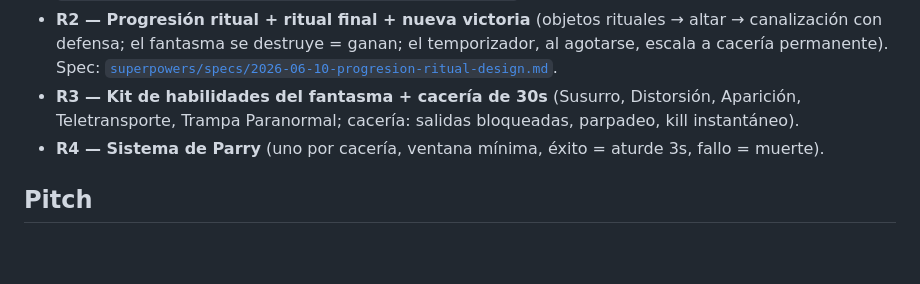
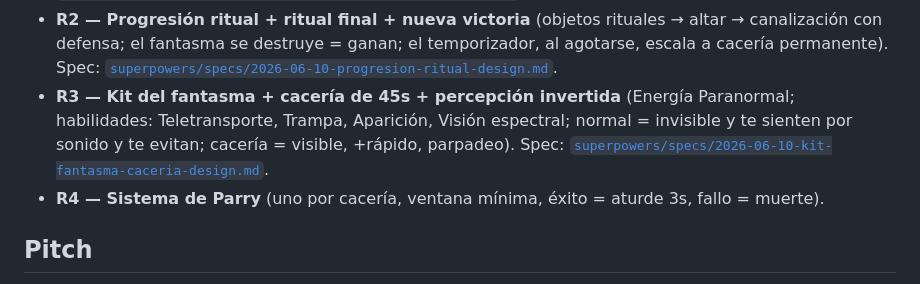
Before and after one commit to CodeMaicky007/Ghost-Hunters, a Markdown page: docs/DESIGN.md, the part around the change. GitHub-like rendering; blank space fills up the shorter version.

Commit message:
docs: spec R3 — kit del fantasma + caceria 45s + percepcion invertida
Energia Paranormal (barra) gatea la caceria; 4 habilidades (Teletransporte,
Trampa, Aparicion, Vision espectral). Inversion AL REVES: normal = invisible,
te sienten por sonido y te evitan (IA nunca se acerca); caceria = visible,
+rapido, parpadeo, letal-pero-evitable (Parry queda para R4). Arquitectura A
(abilities.js puro + integracion).

Co-Authored-By: Claude Opus 4.8 <noreply@anthropic.com>

```diff
--- a/docs/DESIGN.md
+++ b/docs/DESIGN.md
@@ -16,8 +16,9 @@ base; algunos números (p. ej. **3 investigadores → 8 supervivientes**) y la c
 - **R2 — Progresión ritual + ritual final + nueva victoria** (objetos rituales → altar → canalización
   con defensa; el fantasma se destruye = ganan; el temporizador, al agotarse, escala a cacería
   permanente). Spec: [`superpowers/specs/2026-06-10-progresion-ritual-design.md`](superpowers/specs/2026-06-10-progresion-ritual-design.md).
-- **R3 — Kit de habilidades del fantasma + cacería de 30s** (Susurro, Distorsión, Aparición,
-  Teletransporte, Trampa Paranormal; cacería: salidas bloqueadas, parpadeo, kill instantáneo).
+- **R3 — Kit del fantasma + cacería de 45s + percepción invertida** (Energía Paranormal; habilidades:
+  Teletransporte, Trampa, Aparición, Visión espectral; normal = invisible y te sienten por sonido y te
+  evitan; cacería = visible, +rápido, parpadeo). Spec: [`superpowers/specs/2026-06-10-kit-fantasma-caceria-design.md`](superpowers/specs/2026-06-10-kit-fantasma-caceria-design.md).
 - **R4 — Sistema de Parry** (uno por cacería, ventana mínima, éxito = aturde 3s, fallo = muerte).
 
 ## Pitch
```
Also changed, not shown: 1 other file.
